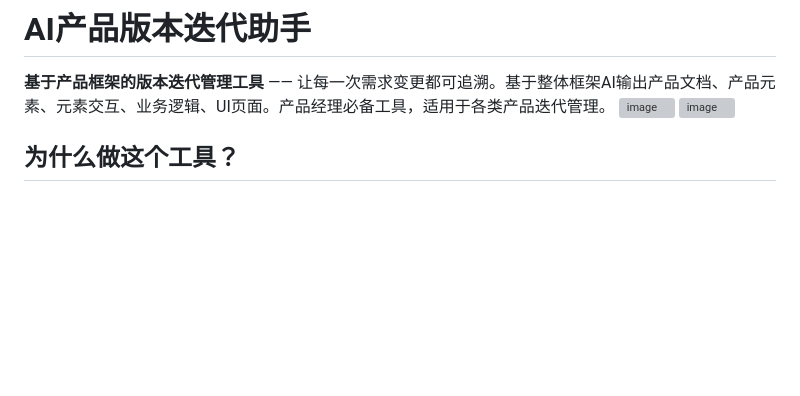
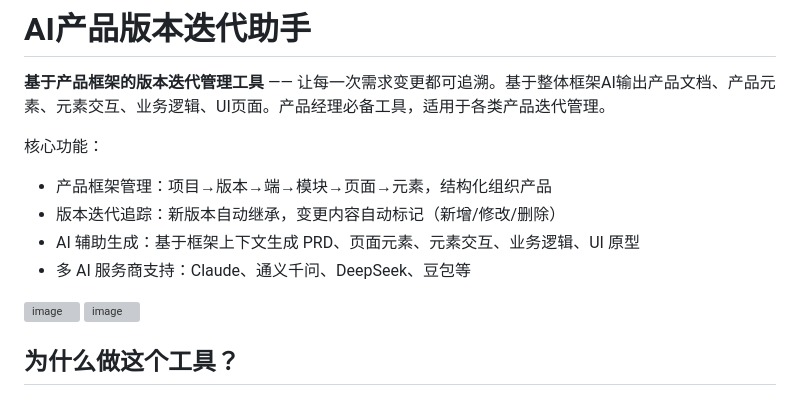
Before and after one commit to liu950912/product-frame-ai, a Markdown page: README.md, the part around the change. GitHub-like rendering; blank space fills up the shorter version; grey boxes are pictures that could not be loaded.

```diff
--- a/README.md
+++ b/README.md
@@ -1,6 +1,12 @@
 # AI产品版本迭代助手
 
 **基于产品框架的版本迭代管理工具** —— 让每一次需求变更都可追溯。基于整体框架AI输出产品文档、产品元素、元素交互、业务逻辑、UI页面。产品经理必备工具，适用于各类产品迭代管理。
+
+核心功能：
+  - 产品框架管理：项目→版本→端→模块→页面→元素，结构化组织产品
+  - 版本迭代追踪：新版本自动继承，变更内容自动标记（新增/修改/删除）
+  - AI 辅助生成：基于框架上下文生成 PRD、页面元素、元素交互、业务逻辑、UI 原型
+  - 多 AI 服务商支持：Claude、通义千问、DeepSeek、豆包等
 <img width="1778" height="933" alt="image" src="https://github.com/user-attachments/assets/1c537d0b-9d70-40a6-9e6c-775687b35bb1" />
 <img width="1769" height="919" alt="image" src="https://github.com/user-attachments/assets/e22d63d7-9054-497f-8202-0f65b717c1da" />
 
```
